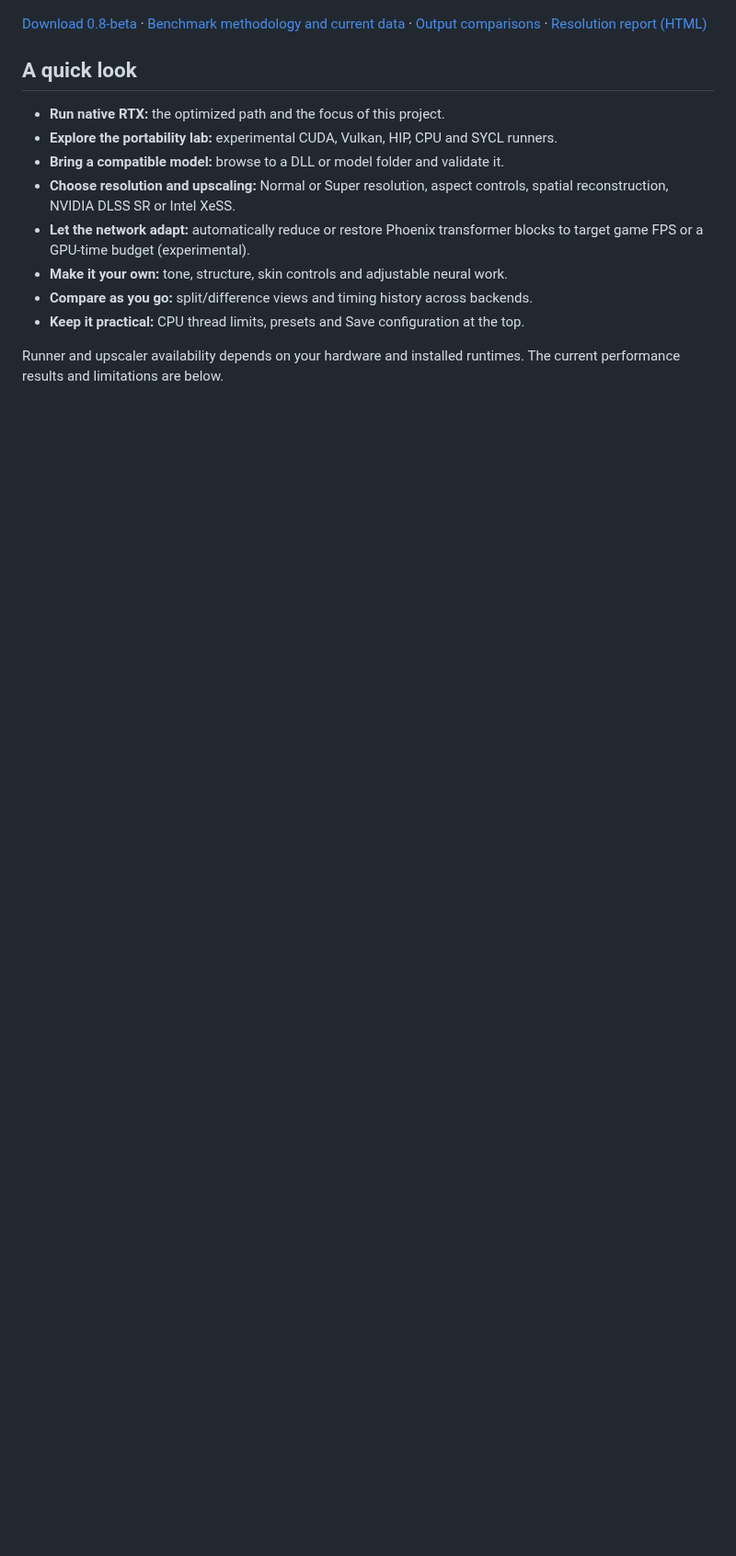
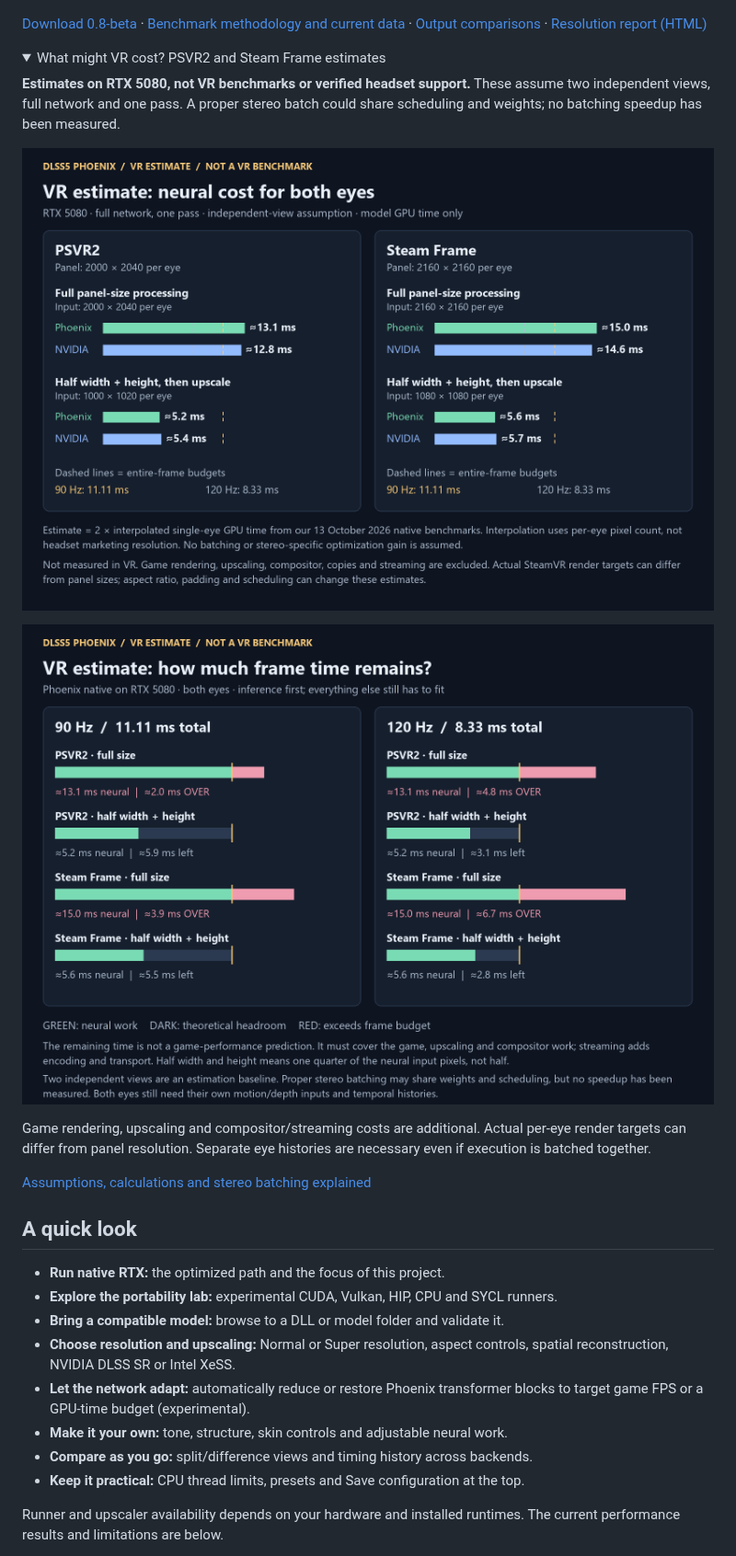
Before and after one commit to RazvanManolache/dlss5-phoenix-addon, a Markdown page: README.md, the part around the change. Shown at 92% size. Drawn GitHub-style; pictures changed too: docs/benchmarks/2026-10-13/vr-estimated-budget.png (added), docs/benchmarks/2026-10-13/vr-estimated-cost.png (added); folded sections open; blank space fills up the shorter version.

Commit message:
Add clearly labeled PSVR2 and Steam Frame cost estimates

```diff
--- a/README.md
+++ b/README.md
@@ -50,6 +50,25 @@ Current native kernels target **sm_120**; the tested GPU is an RTX 5080.
 [Benchmark methodology and current data](docs/benchmarks/2026-10-13/README.md) ·
 [Output comparisons](docs/benchmarks/2026-10-13/README.md#actual-output-images) ·
 [Resolution report (HTML)](docs/benchmarks/2026-10-13/resolutions.html)
+
+<details>
+<summary>What might VR cost? PSVR2 and Steam Frame estimates</summary>
+
+**Estimates on RTX 5080, not VR benchmarks or verified headset support.** These
+assume two independent views, full network and one pass. A proper stereo batch
+could share scheduling and weights; no batching speedup has been measured.
+
+![Estimated Phoenix and NVIDIA neural cost for both eyes, at panel size and half width/height](docs/benchmarks/2026-10-13/vr-estimated-cost.png)
+
+![Estimated Phoenix frame-budget headroom for PSVR2 and Steam Frame at 90 and 120 Hz](docs/benchmarks/2026-10-13/vr-estimated-budget.png)
+
+Game rendering, upscaling and compositor/streaming costs are additional. Actual
+per-eye render targets can differ from panel resolution. Separate eye histories
+are necessary even if execution is batched together.
+
+[Assumptions, calculations and stereo batching explained](docs/benchmarks/2026-10-13/VR_ESTIMATES.md)
+
+</details>
 
 ## A quick look
 
```
Also changed, not shown: 6 other files.
